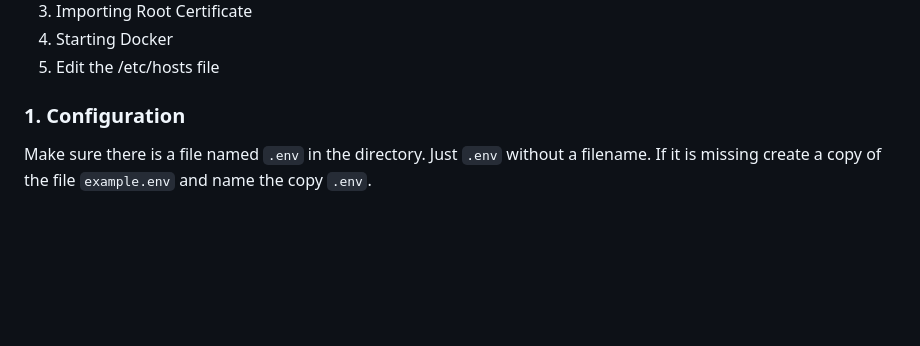
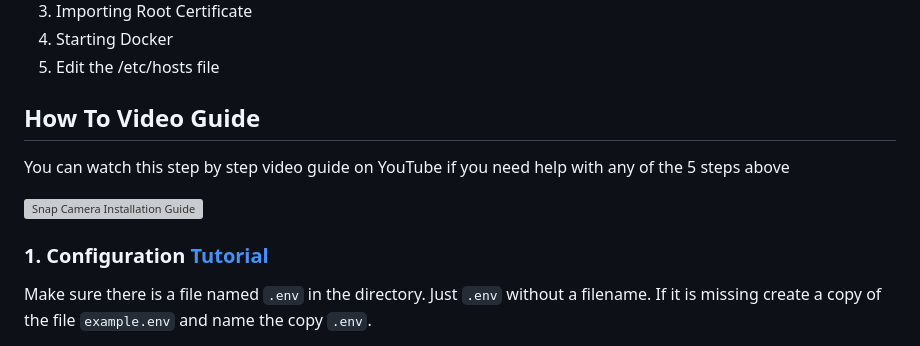
Before and after one commit to GalaxyDevAndrii/snap-camera-server, a Markdown page: README.md, the part around one of its changes. Rendered like a GitHub page; blank space fills up the shorter version; grey boxes are pictures that could not be loaded.

Commit message:
Added Video Tutorial Links

```diff
--- a/README.md
+++ b/README.md
@@ -42,7 +42,12 @@ You need to complete the following 5 steps:
 4. Starting Docker
 5. Edit the /etc/hosts file
 
-### 1. Configuration
+## How To Video Guide
+You can watch this step by step video guide on YouTube if you need help with any of the 5 steps above
+
+[![Snap Camera Installation Guide](https://img.youtube.com/vi/bcsjvWHUr7c/0.jpg)](https://www.youtube.com/watch?v=bcsjvWHUr7c)
+
+### 1. Configuration [Tutorial](https://youtu.be/wZIPBPVs-70)
 Make sure there is a file named `.env` in the directory. Just `.env` without a filename.
 If it is missing create a copy of the file `example.env` and name the copy `.env`.
 
```
Also changed, not shown: other parts of README.md (+4 -4 lines).
